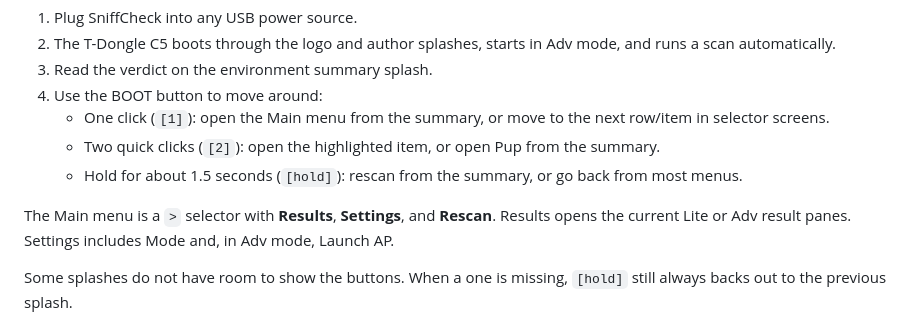
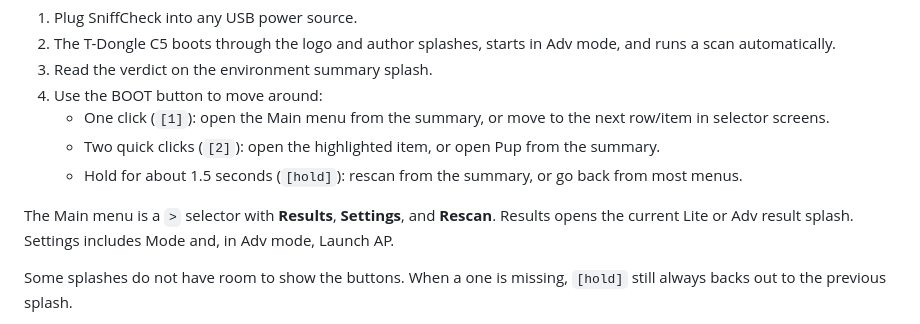
Before and after one commit to SniffCheck/SniffCheck, a Markdown page: README.md, the part around the change. Drawn GitHub-style.

Commit message:
Apply suggestion from @jlahire

```diff
--- a/README.md
+++ b/README.md
@@ -100,7 +100,7 @@ As I keep prototyping, I plan to work toward a custom PCB that people can order
    * Hold for about 1.5 seconds (`[hold]`): rescan from the summary, or go back from most menus.
 
 The Main menu is a `>` selector with **Results**, **Settings**, and **Rescan**.
-Results opens the current Lite or Adv result panes. Settings includes Mode and,
+Results opens the current Lite or Adv result splash. Settings includes Mode and,
 in Adv mode, Launch AP.
 
 Some splashes do not have room to show the buttons. When a one is missing,
```
